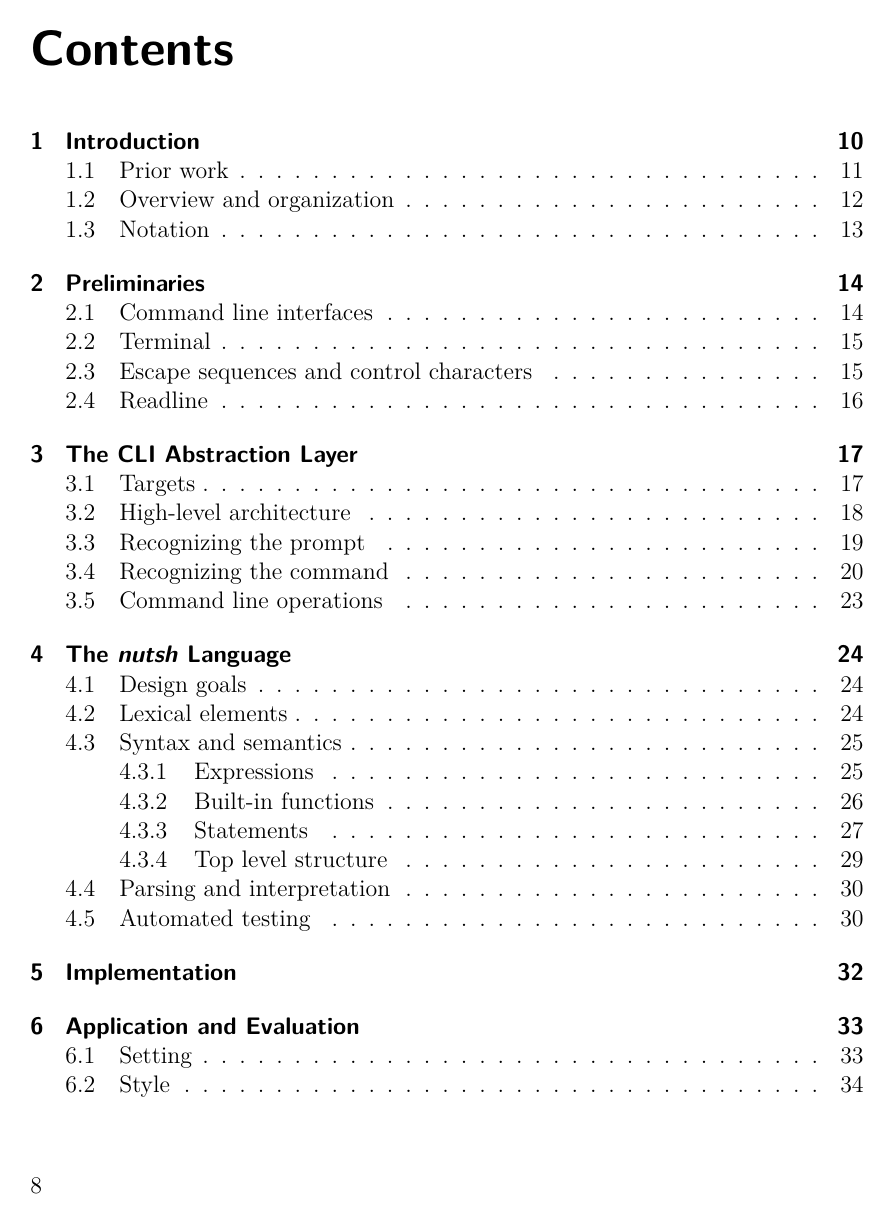
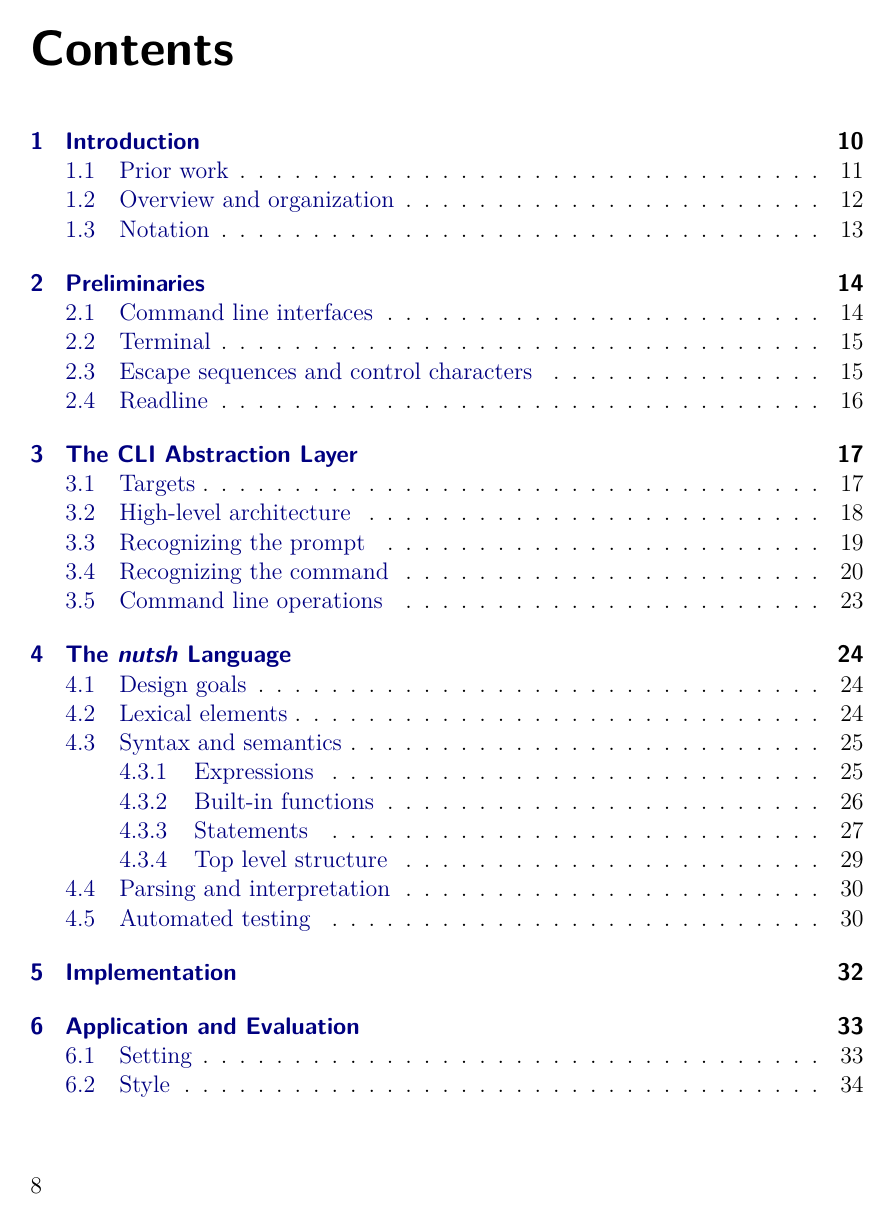
Before and after one commit to blinry/bachelor-thesis, a LaTeX thesis (thesis.tex): page 8 of 45. Compiled offline with pdfLaTeX.

Commit message:
Clean up, comment packages

```diff
--- a/thesis.tex
+++ b/thesis.tex
@@ -2,23 +2,18 @@
 
 \usepackage[T1]{fontenc}
 \usepackage[utf8]{inputenc}
-\usepackage{lmodern}
-\usepackage{slantsc}
-\usepackage[scaled]{beramono}
-\usepackage[ngerman,english]{babel}
-\usepackage[style=numeric]{biblatex}
+
+\usepackage{lmodern} % latin modern font family
+\usepackage{slantsc} % enable italic small caps
+\usepackage[scaled]{beramono} % default bold typewriter fontface isn't bold enough
+\usepackage[ngerman,english]{babel} % hyphenation, captions. german for second abstract version
+\usepackage[style=numeric]{biblatex} % bibliography, cite with "[number]"
     \addbibresource{bibliography.bib}
-
-\usepackage{xcolor}
+\usepackage{xcolor} % define your own colors, yo!
     \definecolor{medium-blue}{rgb}{0,0,0.5}
-
-%\setcitestyle{super,square}
-
-\usepackage{blindtext}
-\usepackage{multicol}
-\usepackage{graphicx}
-    \graphicspath{ {images/} }
-\usepackage{pgfplots, pgfplotstable}
+\usepackage{multicol} % multiple-column environment
+\usepackage{graphicx} % include graphics
+\usepackage{pgfplots, pgfplotstable} % draw pretty plots
     \pgfplotsset{compat=1.8}
     \usepgfplotslibrary{statistics}
     \pgfplotsset{
@@ -51,7 +47,7 @@
         lshift scale/.initial=1.2em,
     }
 
-\usetikzlibrary{patterns,arrows,fit}
+\usetikzlibrary{patterns,arrows,fit} % subpackages for drawing package "TikZ"
     \makeatletter
     \newcommand\resetstackedplots{
         \makeatletter
@@ -61,26 +57,23 @@
     }
     \makeatother
 
-\usepackage{soul}
+\usepackage{soul} % change text foreground and background color
     \sethlcolor{darkgray}
     \newcommand{\invert}[1]{\textcolor{white}{\hl{#1}}}
     \newcommand{\cursor}{\invert{ }}
     \newcommand{\escape}[1]{\textasciicircum #1}
-\usepackage{hyperref}
-    \hypersetup{
-        hidelinks
-        %colorlinks, linkcolor={medium-blue},
-        %citecolor={medium-blue}, urlcolor={medium-blue}
+\usepackage{hyperref} % automatically link stuff in PDFs
+    \hypersetup{ % to hide links, use option 'hidelinks' instead, duh!
+        colorlinks, linkcolor={medium-blue},
+        citecolor={medium-blue}, urlcolor={medium-blue}
     }
-\usepackage[nameinlink]{cleveref}
-\usepackage[os=win]{menukeys}
+\usepackage[nameinlink]{cleveref} % \cref creates reference with type, like "section 3.1.4"
+\usepackage[os=win]{menukeys} % pretty key combinations
     \renewmenumacro{\keys}[+]{shadowedroundedkeys}
-\usepackage{syntax}
-%\usepackage{courier}
-\usepackage{microtype}
+\usepackage{microtype} % typographic perfection
     \DisableLigatures[<,>]{family=tt*}
-\usepackage{geometry}
-\usepackage{listings}
+\usepackage{geometry} % change page borders (for centered titlepage)
+\usepackage{listings} % code snippets
     \lstdefinelanguage{nutsh}{
         morekeywords={if,else,prompt,def,break,return},
         sensitive=false,
```
Also changed, not shown: thesis.tex (26 more changed lines).
